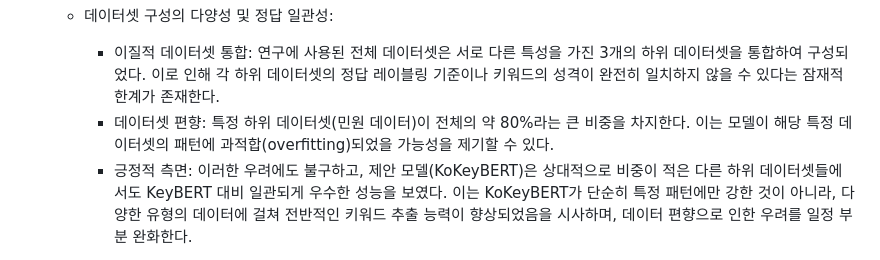
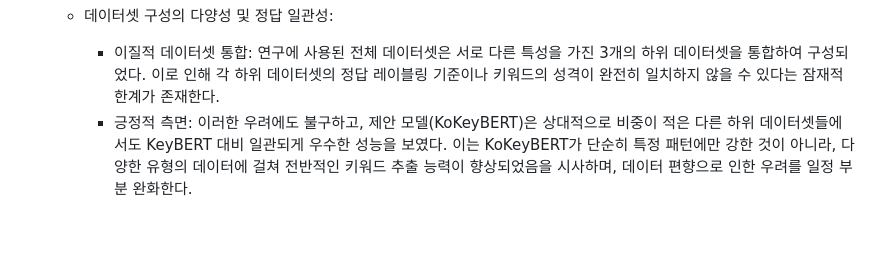
Before and after one commit to pnucse-capstone2025/Capstone-2025-team-22, a Markdown page: README.md, the part around the change. Drawn GitHub-style; blank space fills up the shorter version.

```diff
--- a/README.md
+++ b/README.md
@@ -168,7 +168,6 @@ python train.py --train_data_path training_data.json \
   - 입력 길이 민감도: 분석에서 언급된 바와 같이, 입력 텍스트의 길이가 길어질수록 성능이 저하되는 경향은 KoKeyBERT에서도 완전히 극복되지는 못했다. 장문 텍스트에 대한 강인성(robustness) 확보는 향후 중요한 개선 과제이다.
   - 데이터셋 구성의 다양성 및 정답 일관성:
       - 이질적 데이터셋 통합: 연구에 사용된 전체 데이터셋은 서로 다른 특성을 가진 3개의 하위 데이터셋을 통합하여 구성되었다. 이로 인해 각 하위 데이터셋의 정답 레이블링 기준이나 키워드의 성격이 완전히 일치하지 않을 수 있다는 잠재적 한계가 존재한다.
-      - 데이터셋 편향: 특정 하위 데이터셋(민원 데이터)이 전체의 약 80%라는 큰 비중을 차지한다. 이는 모델이 해당 특정 데이터셋의 패턴에 과적합(overfitting)되었을 가능성을 제기할 수 있다.
       - 긍정적 측면: 이러한 우려에도 불구하고, 제안 모델(KoKeyBERT)은 상대적으로 비중이 적은 다른 하위 데이터셋들에서도 KeyBERT 대비 일관되게 우수한 성능을 보였다. 이는 KoKeyBERT가 단순히 특정 패턴에만 강한 것이 아니라, 다양한 유형의 데이터에 걸쳐 전반적인 키워드 추출 능력이 향상되었음을 시사하며, 데이터 편향으로 인한 우려를 일정 부분 완화한다.
   - 정답 키워드 특성 (명사 중심): 사용된 데이터셋의 정답 키워드가 주로 명사로 구성되어 있다는 점을 고려할 때, EM(Exact Match) 기반의 평가는 명사 추출에 강점을 보이는 모델에 유리하게 작용할 수 있다. KeyBERT가 의미 있는 구(phrase) 형태의 키워드를 추출하더라도, 정답이 명사 중심일 경우 평가에서 불리했을 가능성을 고려해야 한다.
 
```
